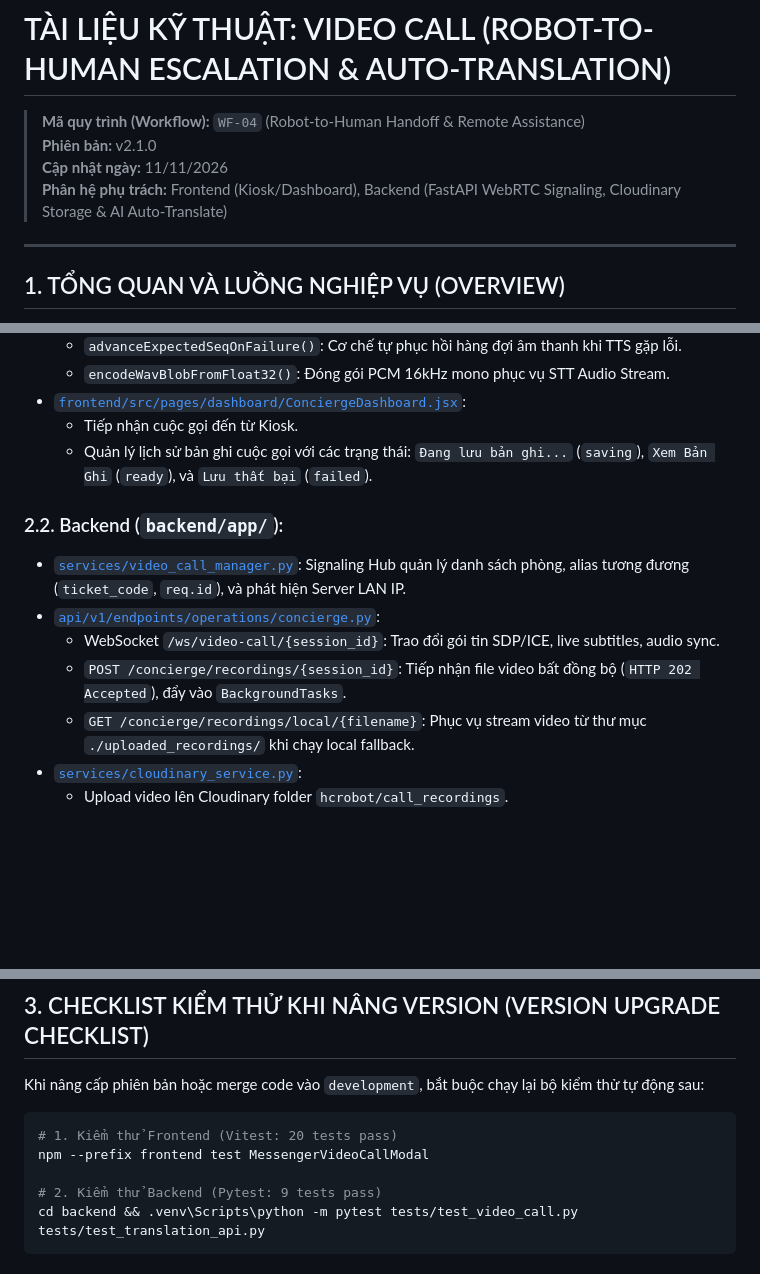
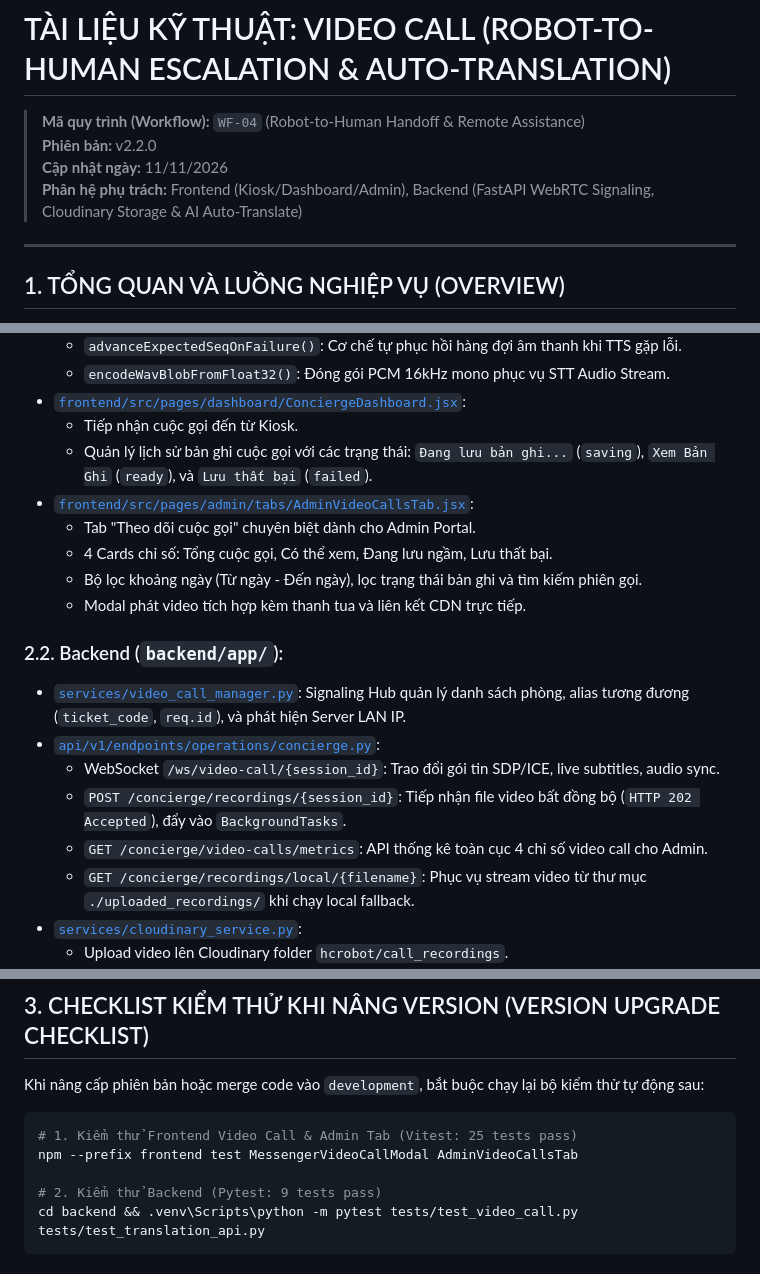
Before and after one commit to HC-Robot-Smart-Concierge/HCROBOT, a Markdown page: docs/workflows/video-call-specification.md, 3 parts joined by grey strips. GitHub-like rendering; blank space fills up the shorter version.

Commit message:
docs(video): update specification to v2.2.0 with admin call monitoring and metrics endpoint

````diff
--- a/docs/workflows/video-call-specification.md
+++ b/docs/workflows/video-call-specification.md
@@ -1,9 +1,9 @@
 # TÀI LIỆU KỸ THUẬT: VIDEO CALL (ROBOT-TO-HUMAN ESCALATION & AUTO-TRANSLATION)
 
 > **Mã quy trình (Workflow):** `WF-04` (Robot-to-Human Handoff & Remote Assistance)
-> **Phiên bản:** v2.1.0
+> **Phiên bản:** v2.2.0
 > **Cập nhật ngày:** 11/11/2026
-> **Phân hệ phụ trách:** Frontend (Kiosk/Dashboard), Backend (FastAPI WebRTC Signaling, Cloudinary Storage & AI Auto-Translate)
+> **Phân hệ phụ trách:** Frontend (Kiosk/Dashboard/Admin), Backend (FastAPI WebRTC Signaling, Cloudinary Storage & AI Auto-Translate)
 
 ---
 
@@ -42,12 +42,18 @@ Tính năng **Video Call** cung cấp kênh giao tiếp âm thanh và hình ản
 - [`frontend/src/pages/dashboard/ConciergeDashboard.jsx`](file:///d:/FPT_Learning2026/FPT_Ky9/Đồ%20Án/repo/HCROBOT/frontend/src/pages/dashboard/ConciergeDashboard.jsx):
   - Tiếp nhận cuộc gọi đến từ Kiosk.
   - Quản lý lịch sử bản ghi cuộc gọi với các trạng thái: `Đang lưu bản ghi...` (`saving`), `Xem Bản Ghi` (`ready`), và `Lưu thất bại` (`failed`).
+- [`frontend/src/pages/admin/tabs/AdminVideoCallsTab.jsx`](file:///d:/FPT_Learning2026/FPT_Ky9/Đồ%20Án/repo/HCROBOT/frontend/src/pages/admin/tabs/AdminVideoCallsTab.jsx):
+  - Tab "Theo dõi cuộc gọi" chuyên biệt dành cho Admin Portal.
+  - 4 Cards chỉ số: Tổng cuộc gọi, Có thể xem, Đang lưu ngầm, Lưu thất bại.
+  - Bộ lọc khoảng ngày (Từ ngày - Đến ngày), lọc trạng thái bản ghi và tìm kiếm phiên gọi.
+  - Modal phát video tích hợp kèm thanh tua và liên kết CDN trực tiếp.
 
 ### 2.2. Backend (`backend/app/`):
 - [`services/video_call_manager.py`](file:///d:/FPT_Learning2026/FPT_Ky9/Đồ%20Án/repo/HCROBOT/backend/app/services/video_call_manager.py): Signaling Hub quản lý danh sách phòng, alias tương đương (`ticket_code`, `req.id`), và phát hiện Server LAN IP.
 - [`api/v1/endpoints/operations/concierge.py`](file:///d:/FPT_Learning2026/FPT_Ky9/Đồ%20Án/repo/HCROBOT/backend/app/api/v1/endpoints/operations/concierge.py):
   - WebSocket `/ws/video-call/{session_id}`: Trao đổi gói tin SDP/ICE, live subtitles, audio sync.
   - `POST /concierge/recordings/{session_id}`: Tiếp nhận file video bất đồng bộ (`HTTP 202 Accepted`), đẩy vào `BackgroundTasks`.
+  - `GET /concierge/video-calls/metrics`: API thống kê toàn cục 4 chỉ số video call cho Admin.
   - `GET /concierge/recordings/local/{filename}`: Phục vụ stream video từ thư mục `./uploaded_recordings/` khi chạy local fallback.
 - [`services/cloudinary_service.py`](file:///d:/FPT_Learning2026/FPT_Ky9/Đồ%20Án/repo/HCROBOT/backend/app/services/cloudinary_service.py):
   - Upload video lên Cloudinary folder `hcrobot/call_recordings`.
@@ -65,8 +71,8 @@ Tính năng **Video Call** cung cấp kênh giao tiếp âm thanh và hình ản
 Khi nâng cấp phiên bản hoặc merge code vào `development`, bắt buộc chạy lại bộ kiểm thử tự động sau:
 
 ```bash
-# 1. Kiểm thử Frontend (Vitest: 20 tests pass)
-npm --prefix frontend test MessengerVideoCallModal
+# 1. Kiểm thử Frontend Video Call & Admin Tab (Vitest: 25 tests pass)
+npm --prefix frontend test MessengerVideoCallModal AdminVideoCallsTab
 
 # 2. Kiểm thử Backend (Pytest: 9 tests pass)
 cd backend && .venv\Scripts\python -m pytest tests/test_video_call.py tests/test_translation_api.py
````
